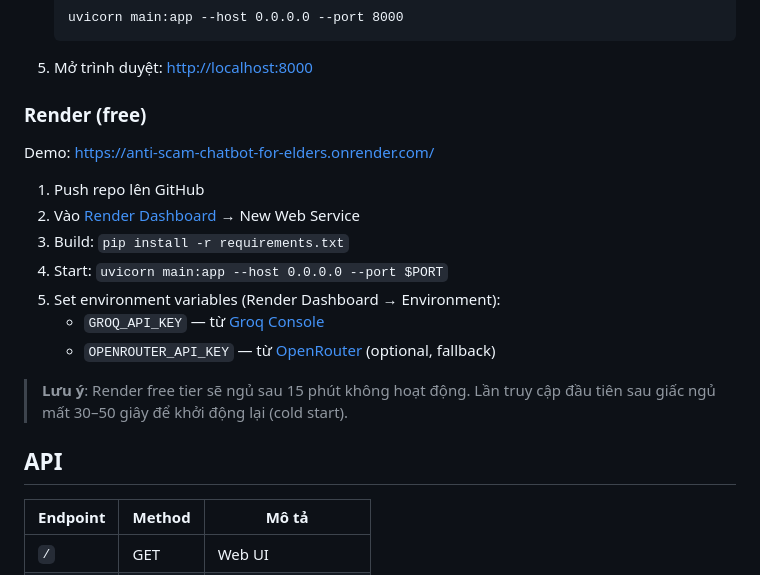
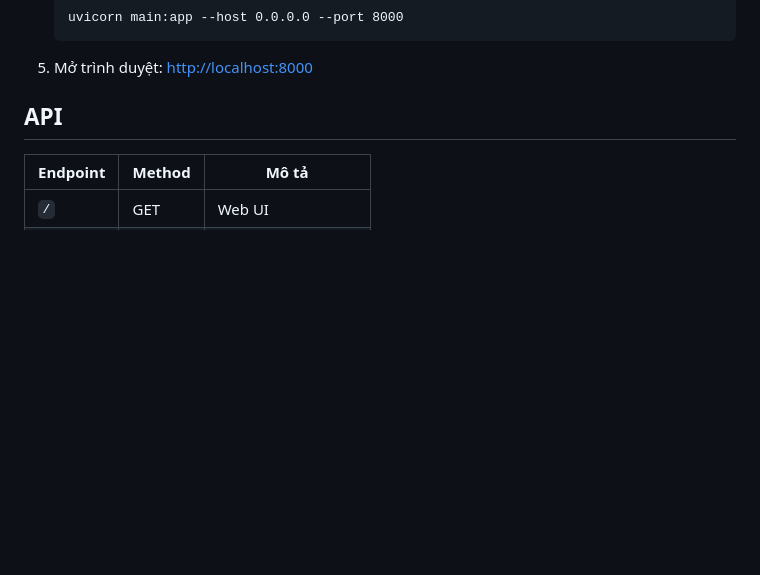
Before and after one commit to lostinnowhere/anti-scam-chatbot-for-elders, a Markdown page: README.md, the part around the change. Drawn GitHub-style; blank space fills up the shorter version.

Commit message:
docs: remove Render deploy guide

````diff
--- a/README.md
+++ b/README.md
@@ -69,19 +69,7 @@ Anti-Scam-chatbot/
    ```
 5. Mở trình duyệt: [http://localhost:8000](http://localhost:8000)
 
-### Render (free)
 
-Demo: [https://anti-scam-chatbot-for-elders.onrender.com/](https://anti-scam-chatbot-for-elders.onrender.com/)
-
-1. Push repo lên GitHub
-2. Vào [Render Dashboard](https://dashboard.render.com) → New Web Service
-3. Build: `pip install -r requirements.txt`
-4. Start: `uvicorn main:app --host 0.0.0.0 --port $PORT`
-5. Set environment variables (Render Dashboard → Environment):
-   - `GROQ_API_KEY` — từ [Groq Console](https://console.groq.com)
-   - `OPENROUTER_API_KEY` — từ [OpenRouter](https://openrouter.ai) (optional, fallback)
-
-> **Lưu ý**: Render free tier sẽ ngủ sau 15 phút không hoạt động. Lần truy cập đầu tiên sau giấc ngủ mất 30–50 giây để khởi động lại (cold start).
 
 ## API
 
````
